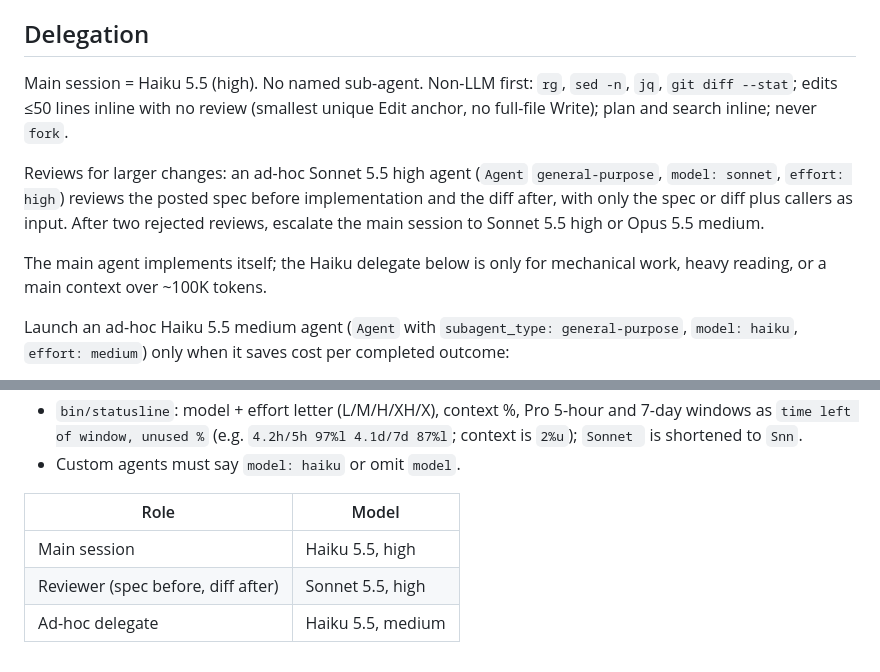
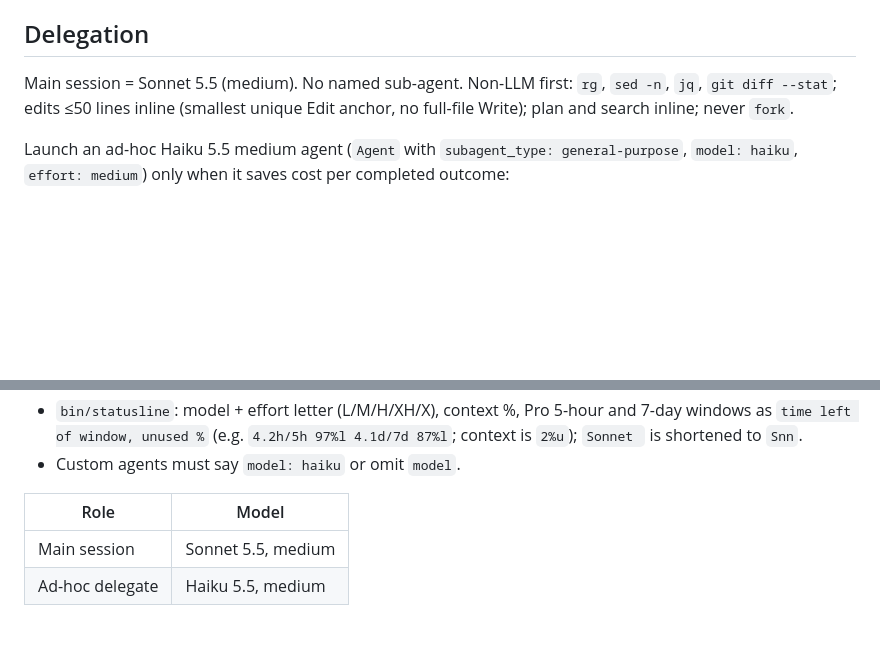
Before and after one commit to melvchea/melvbot, a Markdown page: host/README.md, 2 parts joined by grey strips. GitHub-like rendering; blank space fills up the shorter version.

Commit message:
Update docs
Co-Authored-By: Claude <noreply@anthropic.com>

```diff
--- a/host/README.md
+++ b/host/README.md
@@ -22,11 +22,7 @@ CI (`.github/workflows/ci.yml`, default `permissions: {}`, `contents: read` per
 Removed (history): `digest`, `webx`, `big-output-nudge`, `coder` and its `coder-result` hook (2026-10-25; MiniMax helpers disabled 2026-10-19), `dexplore`, `offload-guard`.
 
 ## Delegation
-Main session = Haiku 5.5 (high). No named sub-agent. Non-LLM first: `rg`, `sed -n`, `jq`, `git diff --stat`; edits ≤50 lines inline with no review (smallest unique Edit anchor, no full-file Write); plan and search inline; never `fork`.
-
-Reviews for larger changes: an ad-hoc Sonnet 5.5 high agent (`Agent` `general-purpose`, `model: sonnet`, `effort: high`) reviews the posted spec before implementation and the diff after, with only the spec or diff plus callers as input. After two rejected reviews, escalate the main session to Sonnet 5.5 high or Opus 5.5 medium.
-
-The main agent implements itself; the Haiku delegate below is only for mechanical work, heavy reading, or a main context over ~100K tokens.
+Main session = Sonnet 5.5 (medium). No named sub-agent. Non-LLM first: `rg`, `sed -n`, `jq`, `git diff --stat`; edits ≤50 lines inline (smallest unique Edit anchor, no full-file Write); plan and search inline; never `fork`.
 
 Launch an ad-hoc Haiku 5.5 medium agent (`Agent` with `subagent_type: general-purpose`, `model: haiku`, `effort: medium`) only when it saves cost per completed outcome:
 - the spec (goal, exact file:line ranges, verify command) costs far fewer tokens than the diff, i.e. mechanical or repeated patterns, or heavy file reading/summarising whose raw output would otherwise sit in Sonnet's context (multi-page web research, 3+ fetches);
@@ -52,6 +48,5 @@ Launch an ad-hoc Haiku 5.5 medium agent (`Agent` with `subagent_type: general-pu
 
 | Role | Model |
 |---|---|
-| Main session | Haiku 5.5, high |
-| Reviewer (spec before, diff after) | Sonnet 5.5, high |
+| Main session | Sonnet 5.5, medium |
 | Ad-hoc delegate | Haiku 5.5, medium |
```
Also changed, not shown: CLAUDE.md (+1 -1 lines).
